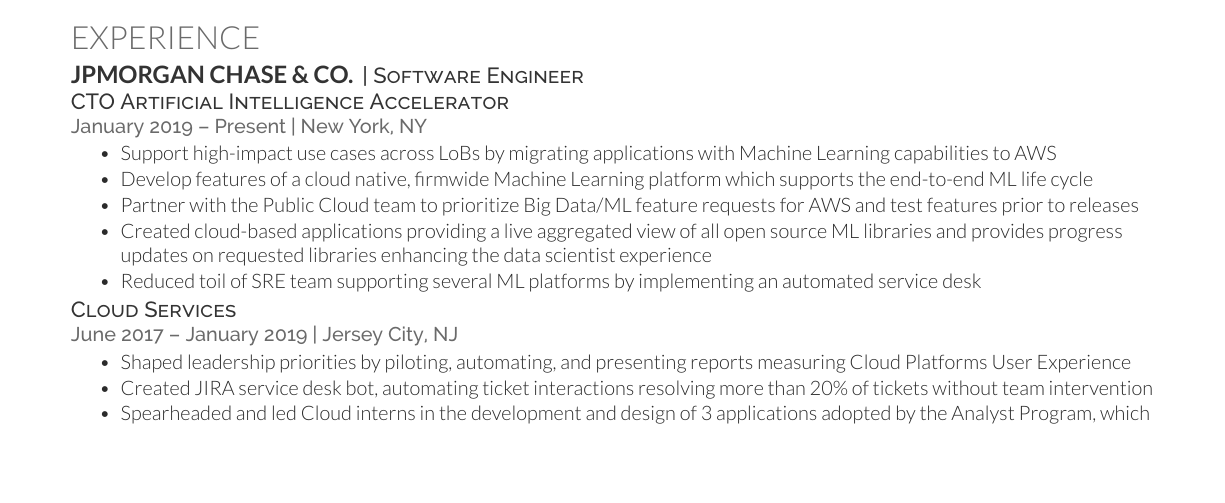
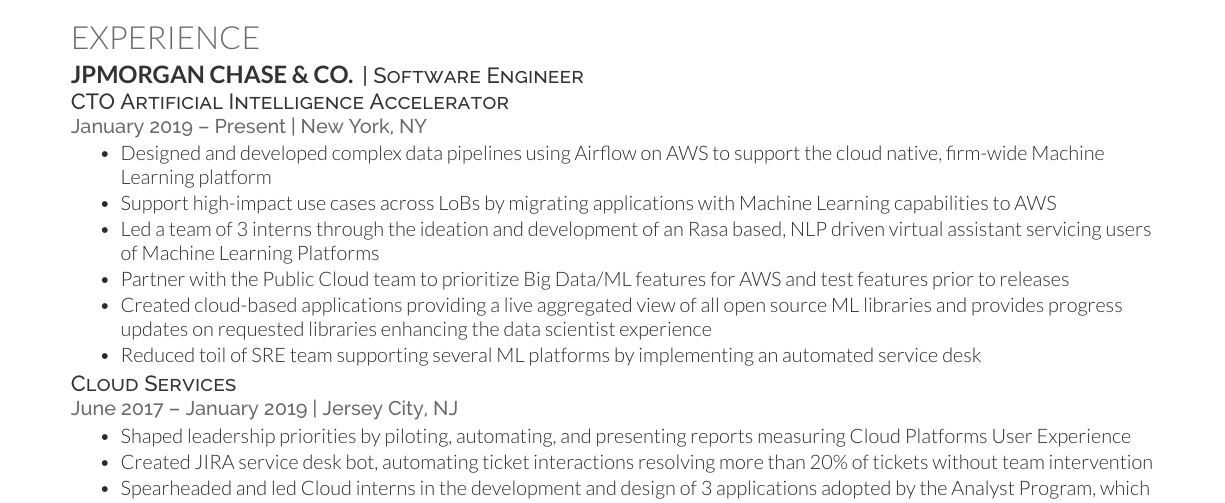
Before and after one commit to ezronis/ezronis.github.io, a LaTeX CV (main.tex): part of page 1 of 2, cut so that both start at the same text, the shorter picture padded with empty space. Compiled offline with XeLaTeX.

Commit message:
updated resume 18 days ago

```diff
--- a/main.tex
+++ b/main.tex
@@ -99,9 +98,10 @@
 \descript{CTO Artificial Intelligence Accelerator}
 \location{January 2019 – Present | New York, NY}
 \begin{tightemize}
+\item Designed and developed complex data pipelines using Airflow on AWS to support the cloud native, firm-wide Machine Learning platform
 \item Support high-impact use cases across LoBs by migrating applications with Machine Learning capabilities to AWS
-\item Develop features of a cloud native, firmwide Machine Learning platform which supports the end-to-end ML life cycle
-\item Partner with the Public Cloud team to prioritize Big Data/ML feature requests for AWS and test features prior to releases
+\item Led a team of 3 interns through the ideation and development of an Rasa based, NLP driven virtual assistant servicing users of Machine Learning Platforms
+\item Partner with the Public Cloud team to prioritize Big Data/ML features for AWS and test features prior to releases
 \item Created cloud-based applications providing a live aggregated view of all open source ML libraries and provides progress updates on requested libraries enhancing the data scientist experience
 \item Reduced toil of SRE team supporting several ML platforms by implementing an automated service desk
 \end{tightemize}
```
Also changed, not shown: deedy-resume-openfont.cls (line endings or trailing spaces), ezroni_resume.pdf, ezroni_resume_old.pdf (added), main.tex (1 more changed lines).
